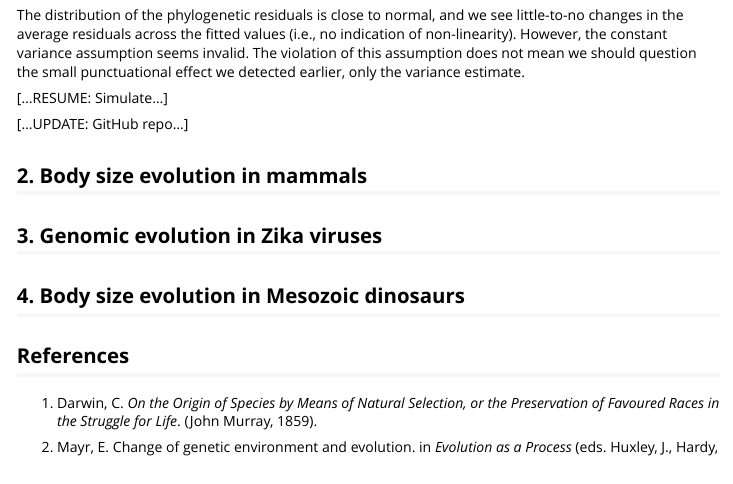
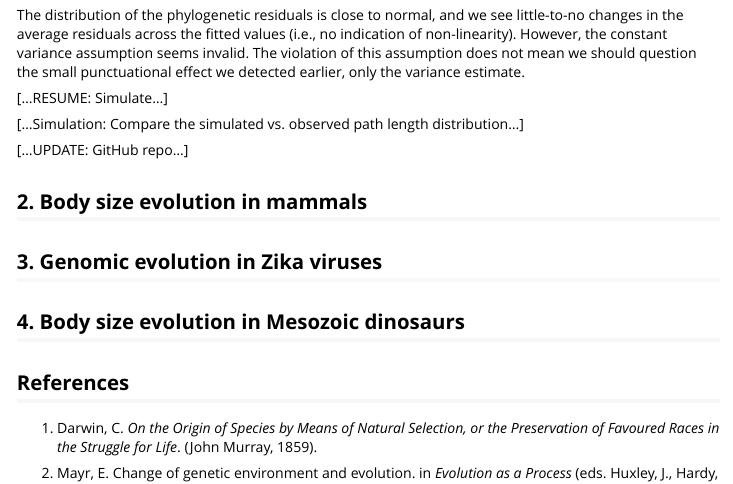
Before and after one commit to suryakevin/fallpaddy, an R Markdown document (vignettes/fallpaddy.Rmd): the page in a window 1100 px wide, from 8040 px down. Rendered offline with R 4.5, knitr and Pandoc, with nearby package versions; some code elsewhere in the file could not run offline.

Commit message:
Update fallpaddy.Rmd

```diff
--- a/vignettes/fallpaddy.Rmd
+++ b/vignettes/fallpaddy.Rmd
@@ -316,6 +316,8 @@ The distribution of the phylogenetic residuals is close to normal, and we see li
 
 [...RESUME: Simulate...]
 
+[...Simulation: Compare the simulated vs. observed path length distribution...]
+
 [...UPDATE: GitHub repo...]
 
 ## 2. Body size evolution in mammals
```
